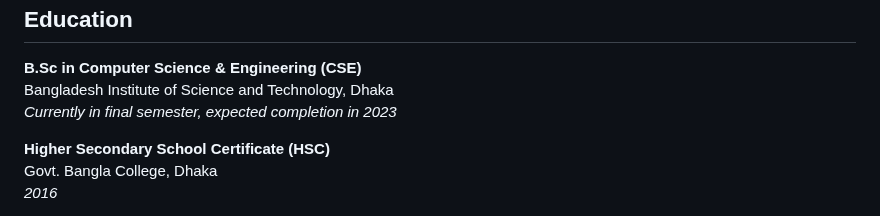
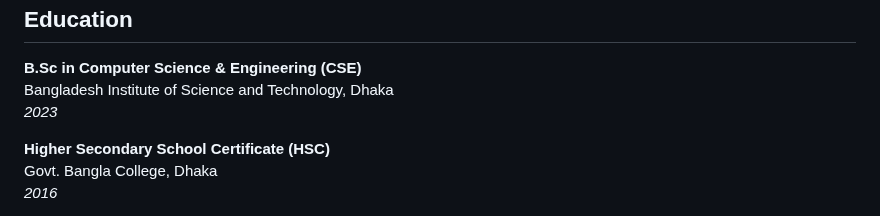
Before and after one commit to ImAbuSayed/ImAbuSayed, a Markdown page: README.md, the part around the change. GitHub-like rendering.

Commit message:
Update README.md
Update Education Section

```diff
--- a/README.md
+++ b/README.md
@@ -69,7 +69,7 @@
 
 <p style="line-height: 1.5;"><b>B.Sc in Computer Science & Engineering (CSE)</b><br>
 Bangladesh Institute of Science and Technology, Dhaka<br>
-<i>Currently in final semester, expected completion in 2023</i></p>
+<i>2023</i></p>
 
 <p style="line-height: 1.5;"><b>Higher Secondary School Certificate (HSC)</b><br>
 Govt. Bangla College, Dhaka<br>
```
